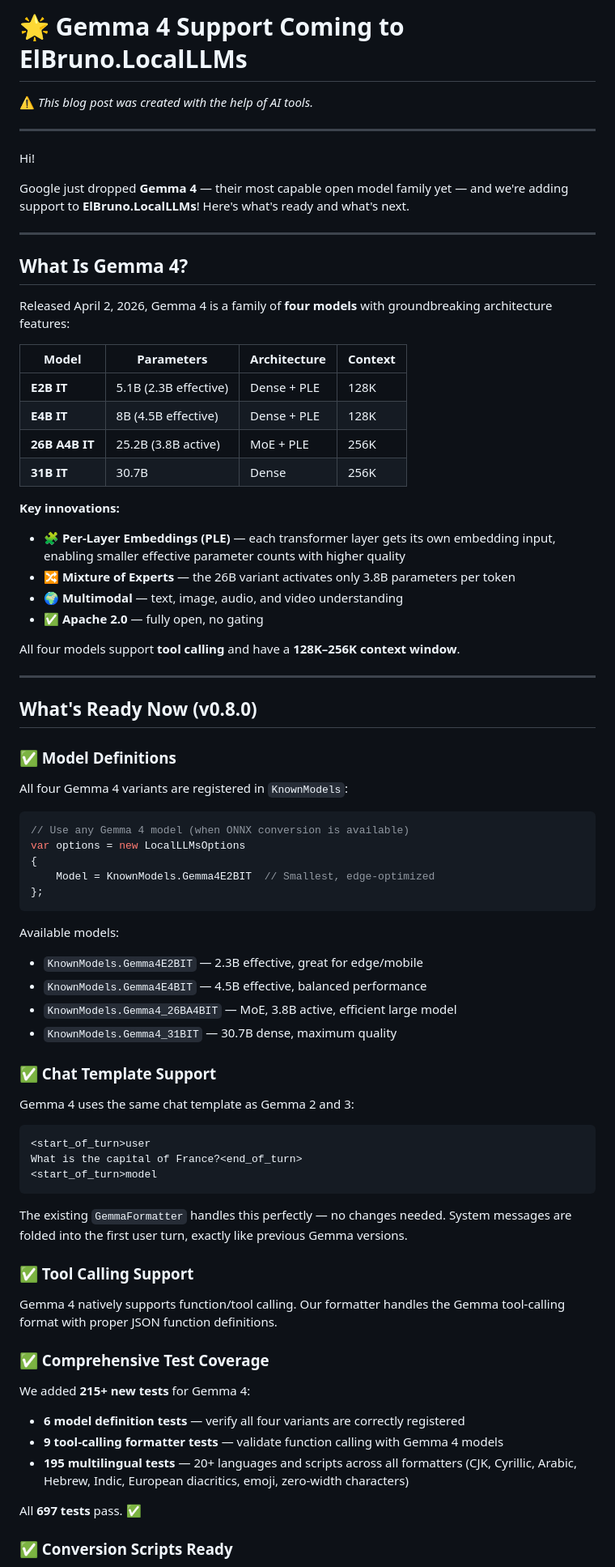
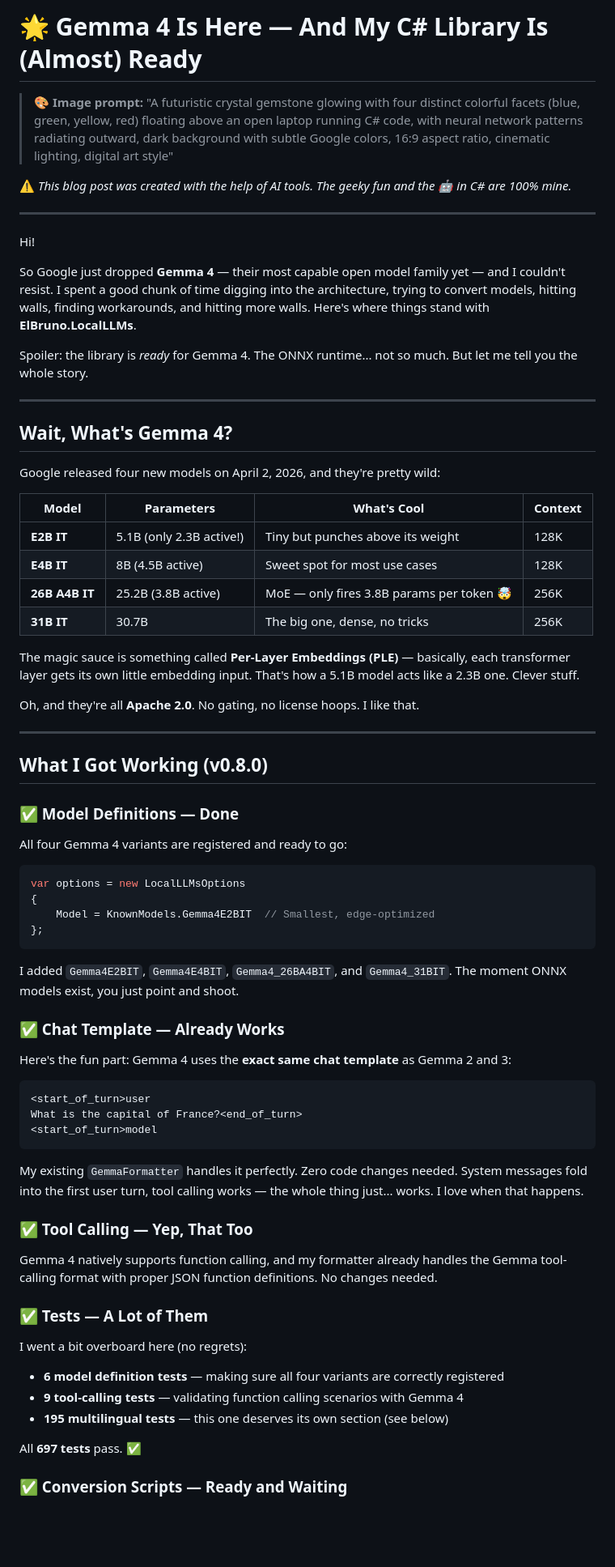
Before and after one commit to elbruno/ElBruno.LocalLLMs, a Markdown page: docs/blog-gemma4-support.md, the part around one of its changes. Shown at 81% size. GitHub-like rendering; blank space fills up the shorter version.

Commit message:
docs: make blog post informal, first-person, add image prompt and full links
Co-authored-by: Copilot <223556219+Copilot@users.noreply.github.com>

````diff
--- a/docs/blog-gemma4-support.md
+++ b/docs/blog-gemma4-support.md
@@ -1,59 +1,54 @@
-# 🌟 Gemma 4 Support Coming to ElBruno.LocalLLMs
+# 🌟 Gemma 4 Is Here — And My C# Library Is (Almost) Ready
 
-⚠️ _This blog post was created with the help of AI tools._
+> **🎨 Image prompt:** "A futuristic crystal gemstone glowing with four distinct colorful facets (blue, green, yellow, red) floating above an open laptop running C# code, with neural network patterns radiating outward, dark background with subtle Google colors, 16:9 aspect ratio, cinematic lighting, digital art style"
+
+⚠️ _This blog post was created with the help of AI tools. The geeky fun and the 🤖 in C# are 100% mine._
 
 ---
 
 Hi!
 
-Google just dropped **Gemma 4** — their most capable open model family yet — and we're adding support to **ElBruno.LocalLLMs**! Here's what's ready and what's next.
+So Google just dropped **Gemma 4** — their most capable open model family yet — and I couldn't resist. I spent a good chunk of time digging into the architecture, trying to convert models, hitting walls, finding workarounds, and hitting more walls. Here's where things stand with **ElBruno.LocalLLMs**.
+
+Spoiler: the library is _ready_ for Gemma 4. The ONNX runtime... not so much. But let me tell you the whole story.
 
 ---
 
-## What Is Gemma 4?
+## Wait, What's Gemma 4?
 
-Released April 2, 2026, Gemma 4 is a family of **four models** with groundbreaking architecture features:
+Google released four new models on April 2, 2026, and they're pretty wild:
 
-| Model | Parameters | Architecture | Context |
+| Model | Parameters | What's Cool | Context |
 |-------|-----------|-------------|---------|
-| **E2B IT** | 5.1B (2.3B effective) | Dense + PLE | 128K |
-| **E4B IT** | 8B (4.5B effective) | Dense + PLE | 128K |
-| **26B A4B IT** | 25.2B (3.8B active) | MoE + PLE | 256K |
-| **31B IT** | 30.7B | Dense | 256K |
+| **E2B IT** | 5.1B (only 2.3B active!) | Tiny but punches above its weight | 128K |
+| **E4B IT** | 8B (4.5B active) | Sweet spot for most use cases | 128K |
+| **26B A4B IT** | 25.2B (3.8B active) | MoE — only fires 3.8B params per token 🤯 | 256K |
+| **31B IT** | 30.7B | The big one, dense, no tricks | 256K |
 
-**Key innovations:**
-- 🧩 **Per-Layer Embeddings (PLE)** — each transformer layer gets its own embedding input, enabling smaller effective parameter counts with higher quality
-- 🔀 **Mixture of Experts** — the 26B variant activates only 3.8B parameters per token
-- 🌍 **Multimodal** — text, image, audio, and video understanding
-- ✅ **Apache 2.0** — fully open, no gating
+The magic sauce is something called **Per-Layer Embeddings (PLE)** — basically, each transformer layer gets its own little embedding input. That's how a 5.1B model acts like a 2.3B one. Clever stuff.
 
-All four models support **tool calling** and have a **128K–256K context window**.
+Oh, and they're all **Apache 2.0**. No gating, no license hoops. I like that.
 
 ---
 
-## What's Ready Now (v0.8.0)
+## What I Got Working (v0.8.0)
 
-### ✅ Model Definitions
+### ✅ Model Definitions — Done
 
-All four Gemma 4 variants are registered in `KnownModels`:
+All four Gemma 4 variants are registered and ready to go:
 
 ```csharp
-// Use any Gemma 4 model (when ONNX conversion is available)
 var options = new LocalLLMsOptions
 {
     Model = KnownModels.Gemma4E2BIT  // Smallest, edge-optimized
 };
 ```
 
-Available models:
-- `KnownModels.Gemma4E2BIT` — 2.3B effective, great for edge/mobile
-- `KnownModels.Gemma4E4BIT` — 4.5B effective, balanced performance
-- `KnownModels.Gemma4_26BA4BIT` — MoE, 3.8B active, efficient large model
-- `KnownModels.Gemma4_31BIT` — 30.7B dense, maximum quality
+I added `Gemma4E2BIT`, `Gemma4E4BIT`, `Gemma4_26BA4BIT`, and `Gemma4_31BIT`. The moment ONNX models exist, you just point and shoot.
 
-### ✅ Chat Template Support
+### ✅ Chat Template — Already Works
 
-Gemma 4 uses the same chat template as Gemma 2 and 3:
+Here's the fun part: Gemma 4 uses the **exact same chat template** as Gemma 2 and 3:
 
 ```
 <start_of_turn>user
@@ -61,21 +56,21 @@ What is the capital of France?<end_of_turn>
 <start_of_turn>model
 ```
 
-The existing `GemmaFormatter` handles this perfectly — no changes needed. System messages are folded into the first user turn, exactly like previous Gemma versions.
+My existing `GemmaFormatter` handles it perfectly. Zero code changes needed. System messages fold into the first user turn, tool calling works — the whole thing just... works. I love when that happens.
 
-### ✅ Tool Calling Support
+### ✅ Tool Calling — Yep, That Too
 
-Gemma 4 natively supports function/tool calling. Our formatter handles the Gemma tool-calling format with proper JSON function definitions.
+Gemma 4 natively supports function calling, and my formatter already handles the Gemma tool-calling format with proper JSON function definitions. No changes needed.
 
-### ✅ Comprehensive Test Coverage
+### ✅ Tests — A Lot of Them
 
-We added **215+ new tests** for Gemma 4:
+I went a bit overboard here (no regrets):
 
-- **6 model definition tests** — verify all four variants are correctly registered
-- **9 tool-calling formatter tests** — validate function calling with Gemma 4 models
-- **195 multilingual tests** — 20+ languages and scripts across all formatters (CJK, Cyrillic, Arabic, Hebrew, Indic, European diacritics, emoji, zero-width characters)
+- **6 model definition tests** — making sure all four variants are correctly registered
+- **9 tool-calling tests** — validating function calling scenarios with Gemma 4
+- **195 multilingual tests** — this one deserves its own section (see below)
 
 All **697 tests** pass. ✅
 
-### ✅ Conversion Scripts Ready
+### ✅ Conversion Scripts — Ready and Waiting
 
````
Also changed, not shown: other parts of docs/blog-gemma4-support.md (+31 -32 lines).
